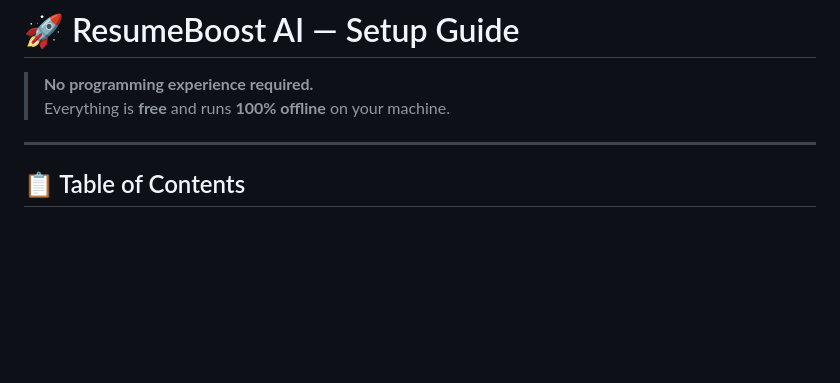
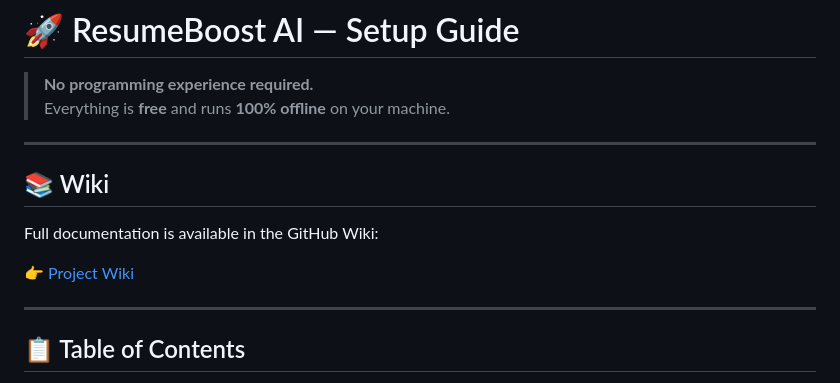
Before and after one commit to Mefred/100_points_on_a_silver_plater, a Markdown page: README.md, the part around the change. GitHub-like rendering; blank space fills up the shorter version.

```diff
--- a/README.md
+++ b/README.md
@@ -2,6 +2,14 @@
 
 > **No programming experience required.**
 > Everything is **free** and runs **100% offline** on your machine.
+
+---
+
+## 📚 Wiki
+
+Full documentation is available in the GitHub Wiki:
+
+👉 [Project Wiki](../../wiki)
 
 ---
 
```
